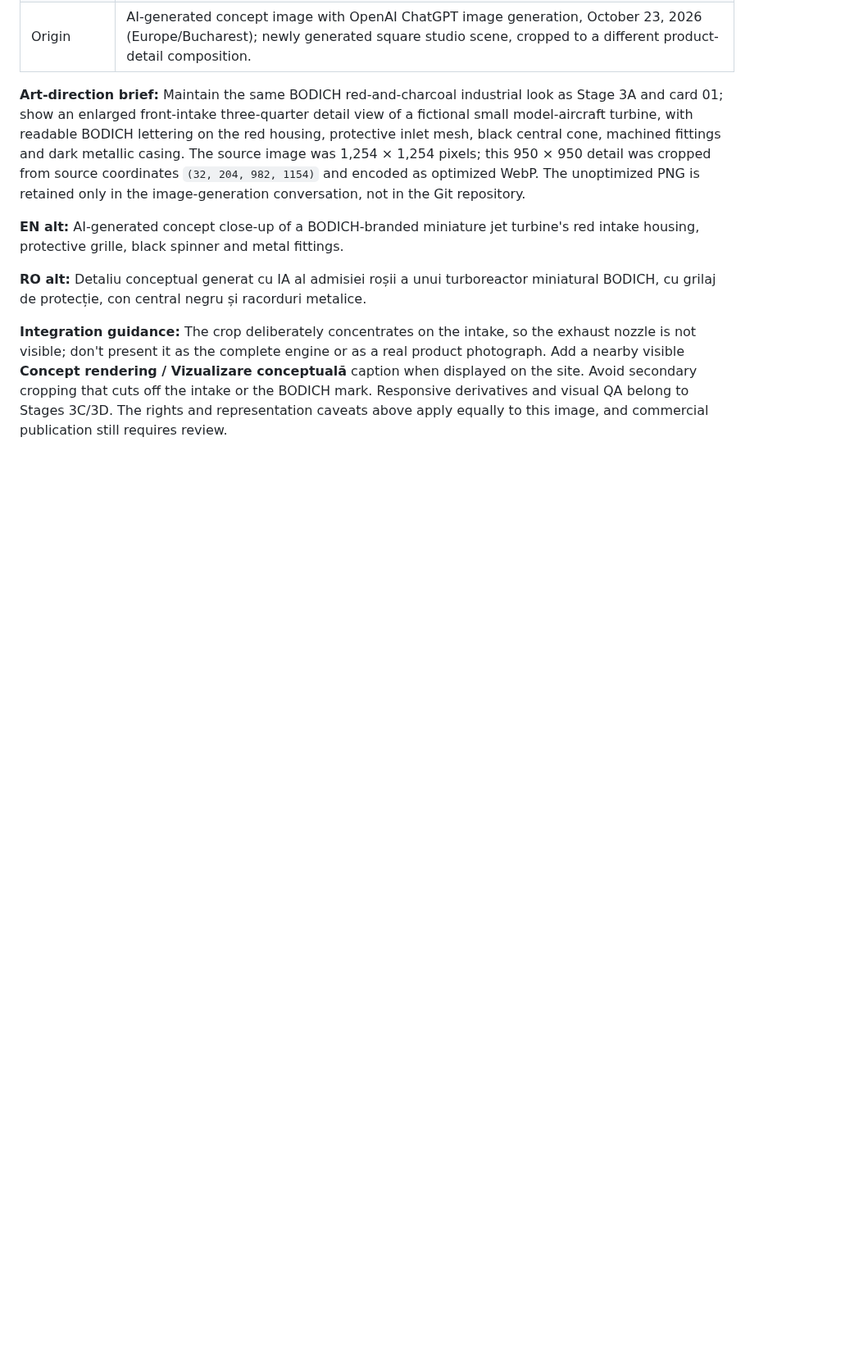
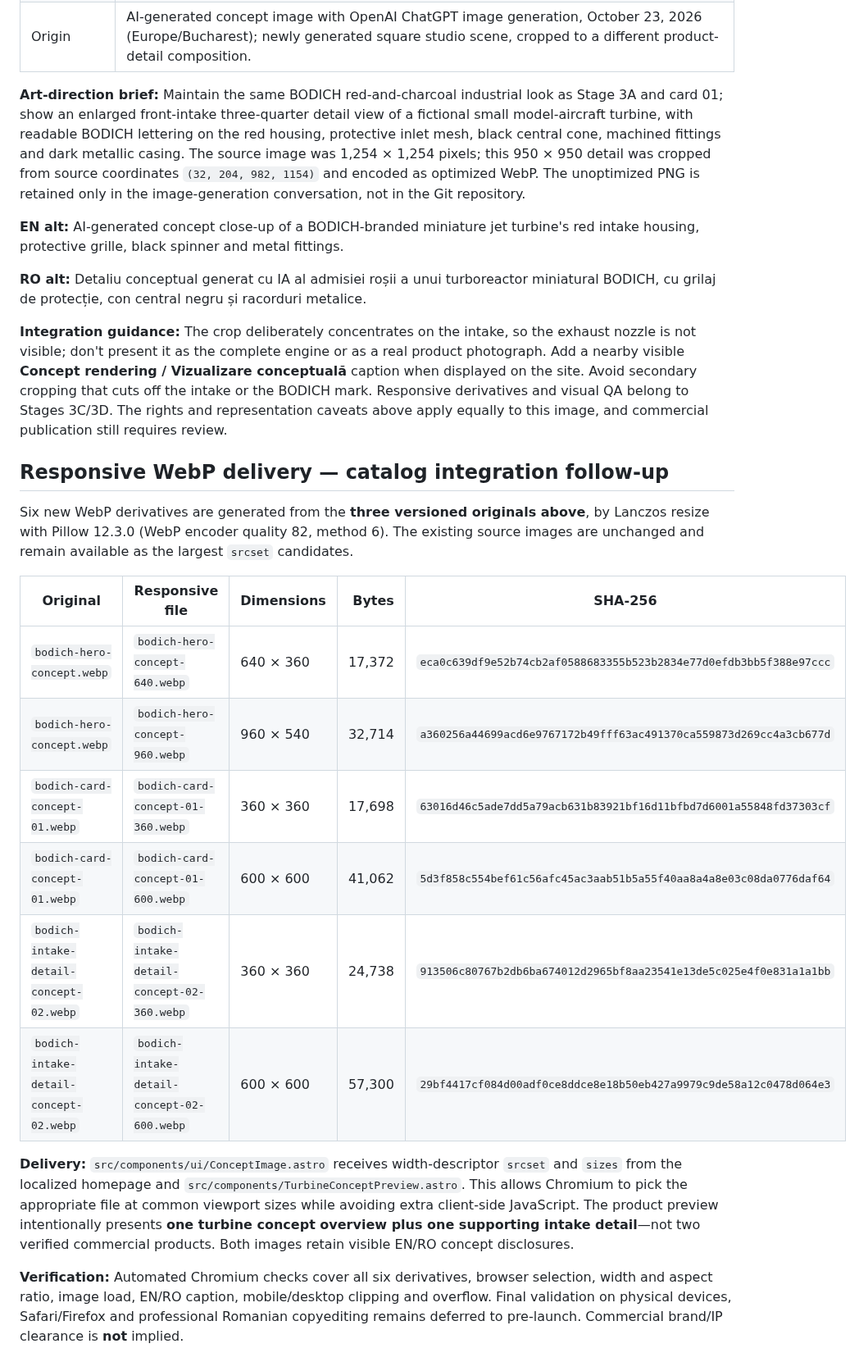
Before and after one commit to YuriiSokolenko/bodich, a Markdown page: docs/assets/turbine-imagery.md, the part around one of its changes. Shown at 82% size. GitHub-like rendering; blank space fills up the shorter version.

Commit message:
docs: inventory responsive BODICH WebP variants and catalog usage

```diff
--- a/docs/assets/turbine-imagery.md
+++ b/docs/assets/turbine-imagery.md
@@ -77,3 +77,20 @@ This is **asset 1 of 2 Stage 3B images completed so far** (the target series rem
 **RO alt:** Detaliu conceptual generat cu IA al admisiei roșii a unui turboreactor miniatural BODICH, cu grilaj de protecție, con central negru și racorduri metalice.
 
 **Integration guidance:** The crop deliberately concentrates on the intake, so the exhaust nozzle is not visible; don't present it as the complete engine or as a real product photograph. Add a nearby visible **Concept rendering / Vizualizare conceptuală** caption when displayed on the site. Avoid secondary cropping that cuts off the intake or the BODICH mark. Responsive derivatives and visual QA belong to Stages 3C/3D. The rights and representation caveats above apply equally to this image, and commercial publication still requires review.
+
+## Responsive WebP delivery — catalog integration follow-up
+
+Six new WebP derivatives are generated from the **three versioned originals above**, by Lanczos resize with Pillow 12.3.0 (WebP encoder quality 82, method 6). The existing source images are unchanged and remain available as the largest `srcset` candidates.
+
+| Original | Responsive file | Dimensions | Bytes | SHA-256 |
+| --- | --- | --- | ---: | --- |
+| `bodich-hero-concept.webp` | `bodich-hero-concept-640.webp` | 640 × 360 | 17,372 | `eca0c639df9e52b74cb2af0588683355b523b2834e77d0efdb3bb5f388e97ccc` |
+| `bodich-hero-concept.webp` | `bodich-hero-concept-960.webp` | 960 × 540 | 32,714 | `a360256a44699acd6e9767172b49fff63ac491370ca559873d269cc4a3cb677d` |
+| `bodich-card-concept-01.webp` | `bodich-card-concept-01-360.webp` | 360 × 360 | 17,698 | `63016d46c5ade7dd5a79acb631b83921bf16d11bfbd7d6001a55848fd37303cf` |
+| `bodich-card-concept-01.webp` | `bodich-card-concept-01-600.webp` | 600 × 600 | 41,062 | `5d3f858c554bef61c56afc45ac3aab51b5a55f40aa8a4a8e03c08da0776daf64` |
+| `bodich-intake-detail-concept-02.webp` | `bodich-intake-detail-concept-02-360.webp` | 360 × 360 | 24,738 | `913506c80767b2db6ba674012d2965bf8aa23541e13de5c025e4f0e831a1a1bb` |
+| `bodich-intake-detail-concept-02.webp` | `bodich-intake-detail-concept-02-600.webp` | 600 × 600 | 57,300 | `29bf4417cf084d00adf0ce8ddce8e18b50eb427a9979c9de58a12c0478d064e3` |
+
+**Delivery:** `src/components/ui/ConceptImage.astro` receives width-descriptor `srcset` and `sizes` from the localized homepage and `src/components/TurbineConceptPreview.astro`. This allows Chromium to pick the appropriate file at common viewport sizes while avoiding extra client-side JavaScript. The product preview intentionally presents **one turbine concept overview plus one supporting intake detail**—not two verified commercial products. Both images retain visible EN/RO concept disclosures.
+
+**Verification:** Automated Chromium checks cover all six derivatives, browser selection, width and aspect ratio, image load, EN/RO caption, mobile/desktop clipping and overflow. Final validation on physical devices, Safari/Firefox and professional Romanian copyediting remains deferred to pre-launch. Commercial brand/IP clearance is **not** implied.
```
Also changed, not shown: other parts of docs/assets/turbine-imagery.md (+1 -1 lines).
